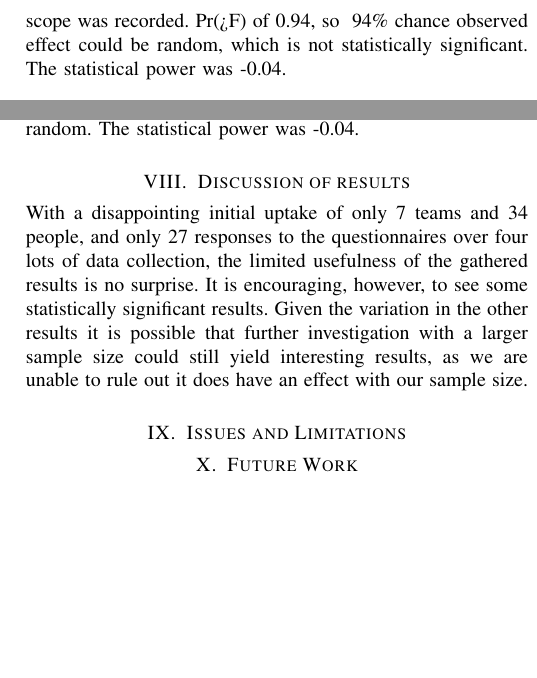
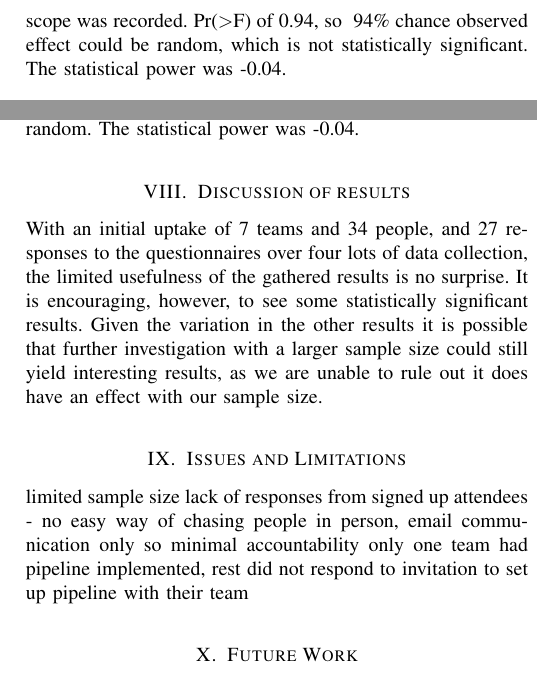
Before and after one commit to FDonovan98/Dissertation, a LaTeX thesis (dissertation.tex): two parts of the columns of page 8 of 14, joined at a grey line, cut so that both start at the same text, the shorter picture padded with empty space. The pictures show the PDF file dissertation.pdf that the author committed with the source.

Commit message:
Update >F formatting

```diff
--- a/dissertation.tex
+++ b/dissertation.tex
@@ -252,20 +252,23 @@ Given these two factors, the project has been deemed medium risk and has such ha
 
     \subsection{A CD pipeline will help developers understand the current state of the project}
-        Pr(>F) of 0.68, so ~68\% chance observed effect could be random, which is not statistically significant. The statistical power was -0.04.
+        Pr($>$F) of 0.68, so ~68\% chance observed effect could be random, which is not statistically significant. The statistical power was -0.04.
 
     \subsection{A CD pipeline will help developers to always know why the work they are doing is being done}
-        PR(>F) of 0.707, so ~71\% chance observed effect could be random, which is not statistically significant. The statistical power was -0.04.
+        Pr($>$F) of 0.707, so ~71\% chance observed effect could be random, which is not statistically significant. The statistical power was -0.04.
 
     \subsection{A team using a CD pipeline will refine their scope more often}
-        PR(<F) of 0.0284 *, so ~3\% chance observed effect could be random, which is statistically significant. The size of this observed difference is also large, with an effect size of 0.16.
+        Pr($>$F) of 0.0284 *, so ~3\% chance observed effect could be random, which is statistically significant. The size of this observed difference is also large, with an effect size of 0.16.
 
     \subsection{A team using a CD pipeline will do more playtesting}
-        Pr(>F) of 1, so 100\% chance observed change could be random. The statistical power was -0.04.
+        Pr($>$F) of 1, so 100\% chance observed change could be random. The statistical power was -0.04.
 
 \section{Discussion of results}
-    With a disappointing initial uptake of only 7 teams and 34 people, and only 27 responses to the questionnaires over four lots of data collection, the limited usefulness of the gathered results is no surprise. It is encouraging, however, to see some statistically significant results. Given the variation in the other results it is possible that further investigation with a larger sample size could still yield interesting results, as we are unable to rule out it does have an effect with our sample size.
+    With an initial uptake of 7 teams and 34 people, and 27 responses to the questionnaires over four lots of data collection, the limited usefulness of the gathered results is no surprise. It is encouraging, however, to see some statistically significant results. Given the variation in the other results it is possible that further investigation with a larger sample size could still yield interesting results, as we are unable to rule out it does have an effect with our sample size.
 
 \section{Issues and Limitations}
+    limited sample size
+    lack of responses from signed up attendees - no easy way of chasing people in person, email communication only so minimal accountability
+    only one team had pipeline implemented, rest did not respond to invitation to set up pipeline with their team
 
 \section{Future Work}
 
```
Also changed, not shown: dissertation.pdf, dissertation.tex (2 more changed lines), 2 other files.
